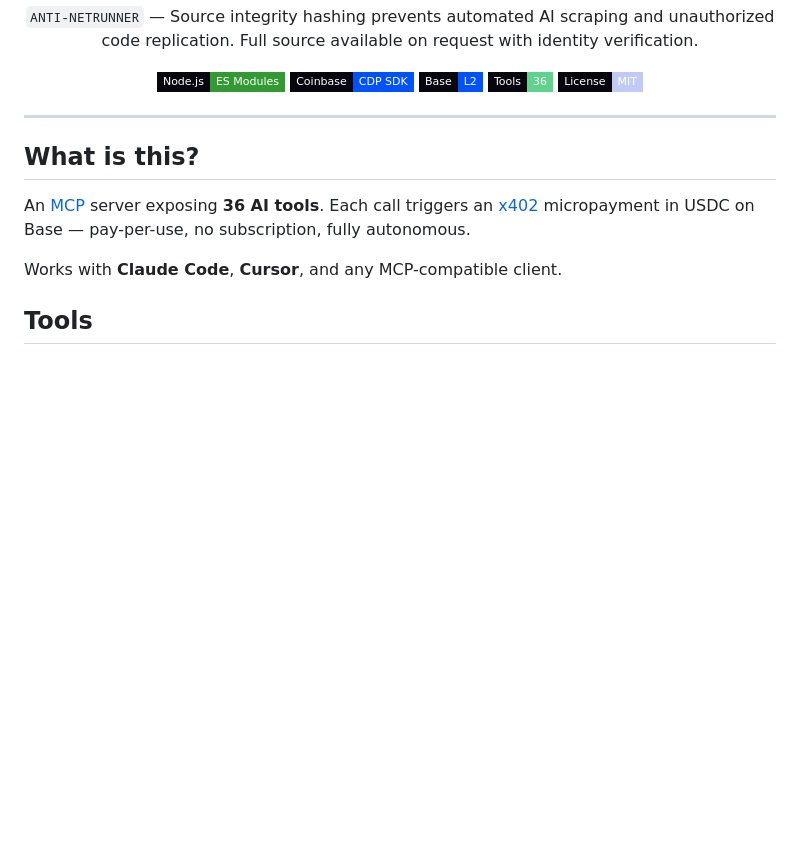
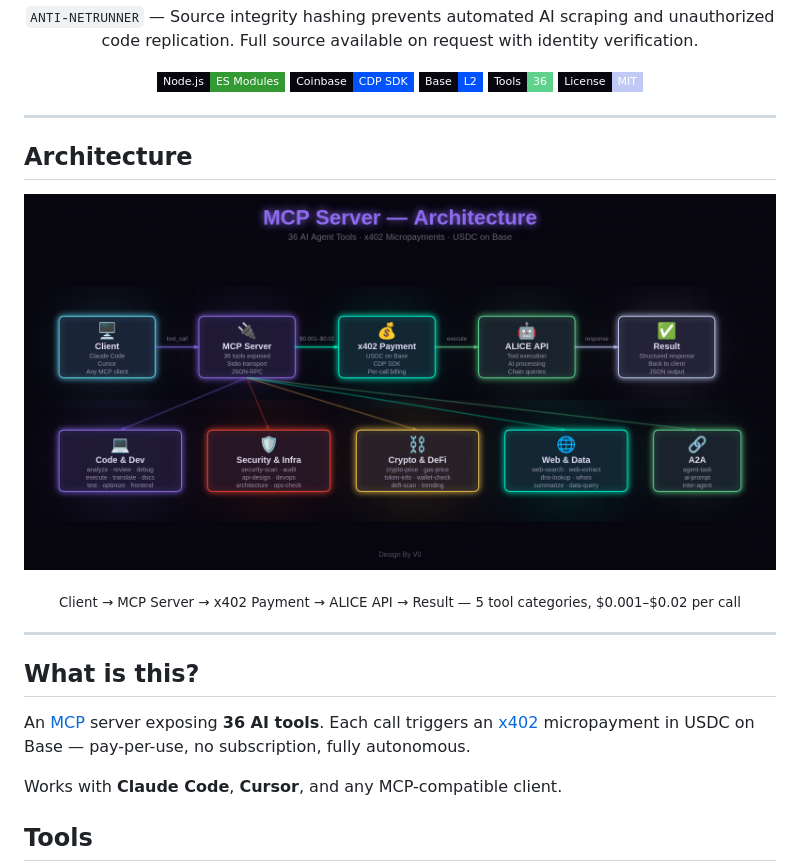
Before and after one commit to VZero911/MCP, a Markdown page: README.md, the part around the change. GitHub-like rendering; pictures changed too: screenshots/mcp-architecture.png (added); badges without logos; blank space fills up the shorter version.

Commit message:
feat: add architecture flow diagram
Co-Authored-By: Claude Opus 4.6 <noreply@anthropic.com>

```diff
--- a/README.md
+++ b/README.md
@@ -15,6 +15,15 @@
   <img src="https://img.shields.io/badge/Tools-36-5fd38d?style=flat-square&labelColor=07060f" />
   <img src="https://img.shields.io/badge/License-MIT-c0caf5?style=flat-square&labelColor=07060f" />
 </p>
+
+---
+
+## Architecture
+
+<p align="center">
+  <img src="screenshots/mcp-architecture.png" alt="MCP Server Architecture — 36 tools, x402 payments, USDC on Base" width="860" />
+</p>
+<p align="center"><sub>Client → MCP Server → x402 Payment → ALICE API → Result — 5 tool categories, $0.001–$0.02 per call</sub></p>
 
 ---
 
```
